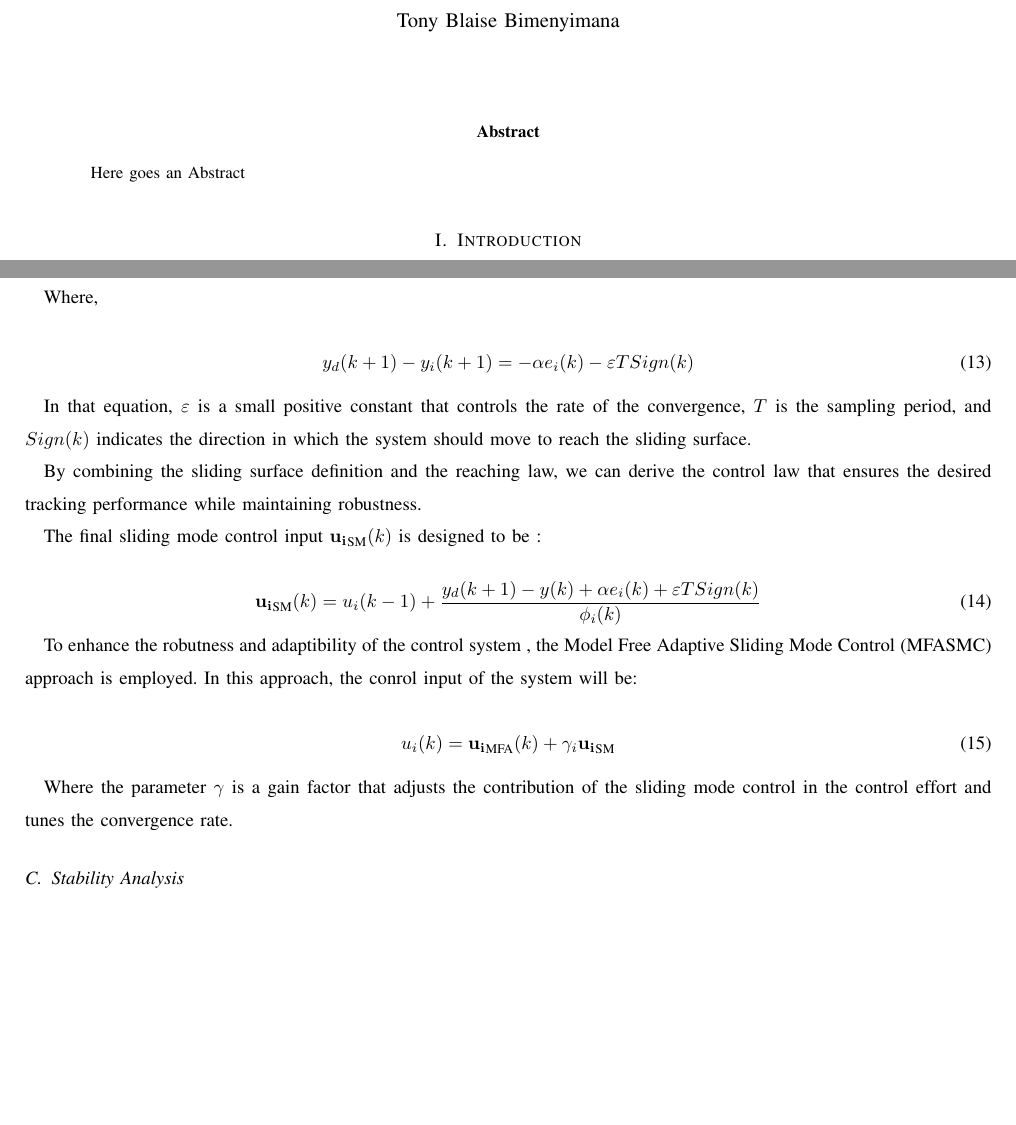
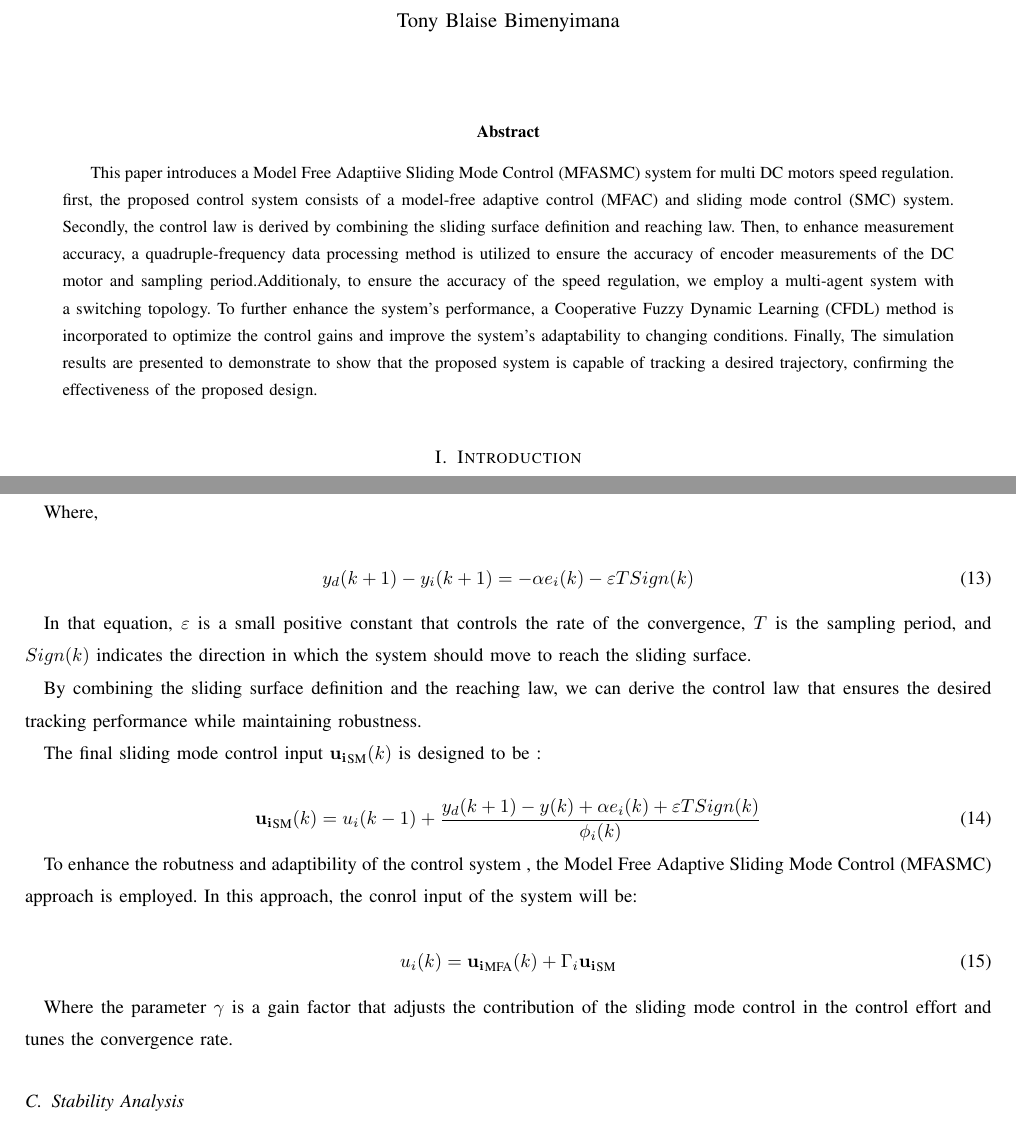
Before and after one commit to TonyBimenyi/First-Paper, a LaTeX paper (mfasmc.tex): two parts of pages 1 and 5 of 14 before the commit and two parts of pages 1 and 5 of 15 after it, joined at a grey line, cut so that both start at the same text, the shorter picture padded with empty space. Compiled offline with pdfLaTeX.

Commit message:
add abstract

```diff
--- a/mfasmc.tex
+++ b/mfasmc.tex
@@ -30,7 +30,7 @@
 % ---------------------------------------------------------------
 
 \begin{abstract}
-    Here goes an Abstract
+    This paper introduces a Model Free Adaptiive Sliding Mode Control (MFASMC) system for multi DC motors speed regulation. first, the proposed control system consists of a model-free adaptive control (MFAC) and sliding mode control (SMC) system. Secondly, the control law is derived by combining the sliding surface definition and reaching law. Then, to enhance measurement accuracy, a quadruple-frequency data processing method is utilized to ensure the accuracy of encoder measurements of the DC motor and sampling period.Additionaly, to ensure the accuracy of the speed regulation, we employ a multi-agent system with a switching topology. To further enhance the system's performance, a Cooperative Fuzzy Dynamic Learning (CFDL) method is incorporated to optimize the control gains and improve the system's adaptability to changing conditions. Finally, The simulation results are presented to demonstrate to show that the proposed system is capable of tracking a desired trajectory, confirming the effectiveness of the proposed design.
 \end{abstract}
 
 \section{Introduction}\label{section:1}
@@ -225,7 +225,7 @@ To enhance the robutness and adaptibility of the control system , the Model Free
 
 \begin{equation}
     \label{model eq:mfasmc}
-    u_i(k) = \mathbf{u_i}_{\text{MFA}}(k) + \gamma_i \mathbf{u_i}_{\text{SM}}
+    u_i(k) = \mathbf{u_i}_{\text{MFA}}(k) + \Gamma_i \mathbf{u_i}_{\text{SM}}
 \end{equation}
 
 Where the parameter \(\gamma\) is a gain factor that adjusts the contribution of the sliding mode control in the control effort and tunes the convergence rate.
```
Also changed, not shown: mfasmc.pdf, 4 other files.
